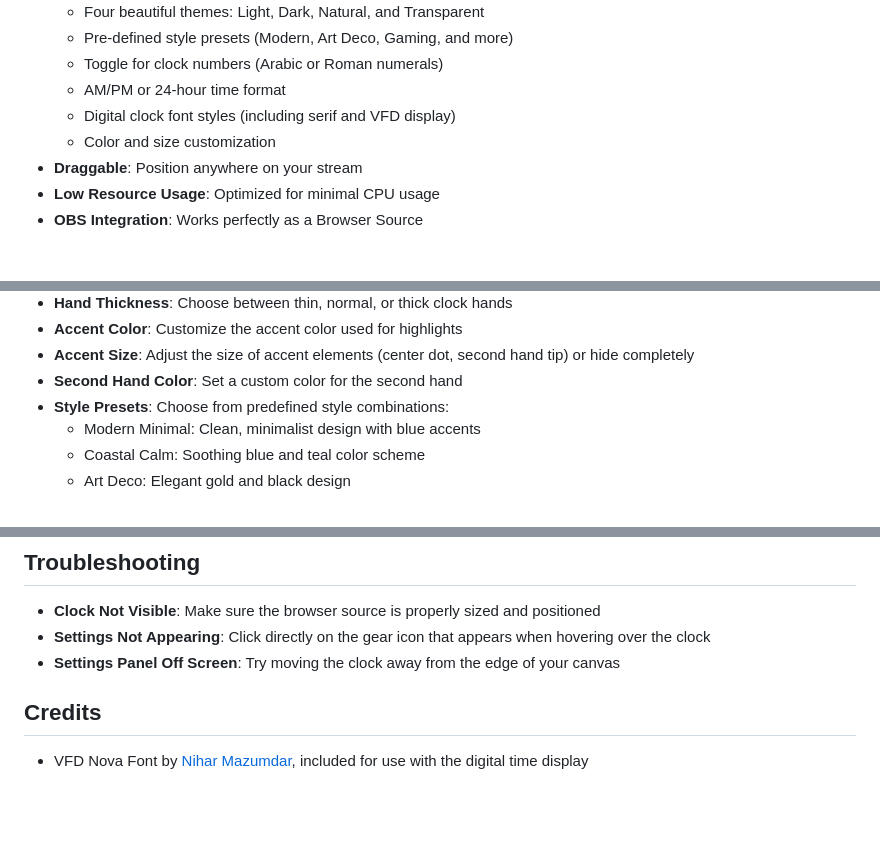
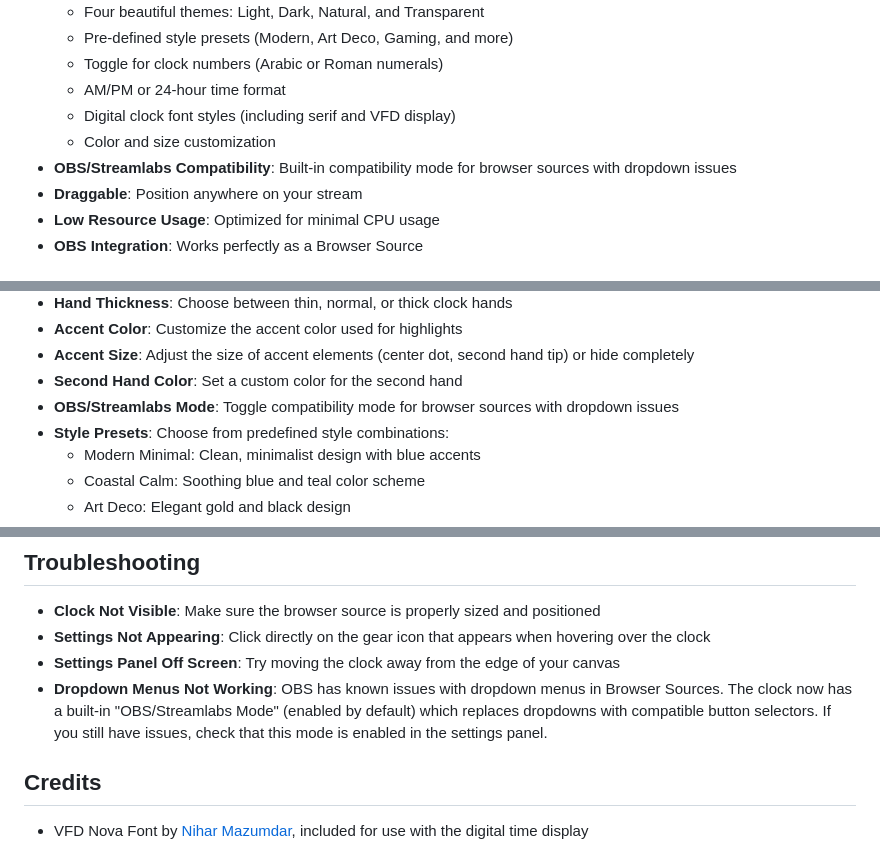
Before and after one commit to detekoi/minimal-clock-overlay, a Markdown page: README.md, 3 parts joined by grey strips. Drawn GitHub-style; blank space fills up the shorter version.

Commit message:
Update README with OBS compatibility mode details
- Added OBS/Streamlabs compatibility mode to features section
- Added troubleshooting entry for dropdown issues
- Added OBS/Streamlabs Mode to customization options list
- Improved documentation for streamers using OBS or Streamlabs

```diff
--- a/README.md
+++ b/README.md
@@ -16,6 +16,7 @@ A lightweight, customizable clock overlay for OBS. Perfect for streamers who wan
   - AM/PM or 24-hour time format
   - Digital clock font styles (including serif and VFD display)
   - Color and size customization
+- **OBS/Streamlabs Compatibility**: Built-in compatibility mode for browser sources with dropdown issues
 - **Draggable**: Position anywhere on your stream
 - **Low Resource Usage**: Optimized for minimal CPU usage
 - **OBS Integration**: Works perfectly as a Browser Source
@@ -53,6 +54,7 @@ A lightweight, customizable clock overlay for OBS. Perfect for streamers who wan
 - **Accent Color**: Customize the accent color used for highlights
 - **Accent Size**: Adjust the size of accent elements (center dot, second hand tip) or hide completely
 - **Second Hand Color**: Set a custom color for the second hand
+- **OBS/Streamlabs Mode**: Toggle compatibility mode for browser sources with dropdown issues
 - **Style Presets**: Choose from predefined style combinations:
   - Modern Minimal: Clean, minimalist design with blue accents
   - Coastal Calm: Soothing blue and teal color scheme
@@ -77,6 +79,7 @@ A lightweight, customizable clock overlay for OBS. Perfect for streamers who wan
 - **Clock Not Visible**: Make sure the browser source is properly sized and positioned
 - **Settings Not Appearing**: Click directly on the gear icon that appears when hovering over the clock
 - **Settings Panel Off Screen**: Try moving the clock away from the edge of your canvas
+- **Dropdown Menus Not Working**: OBS has known issues with dropdown menus in Browser Sources. The clock now has a built-in "OBS/Streamlabs Mode" (enabled by default) which replaces dropdowns with compatible button selectors. If you still have issues, check that this mode is enabled in the settings panel.
 
 
 ## Credits
```
